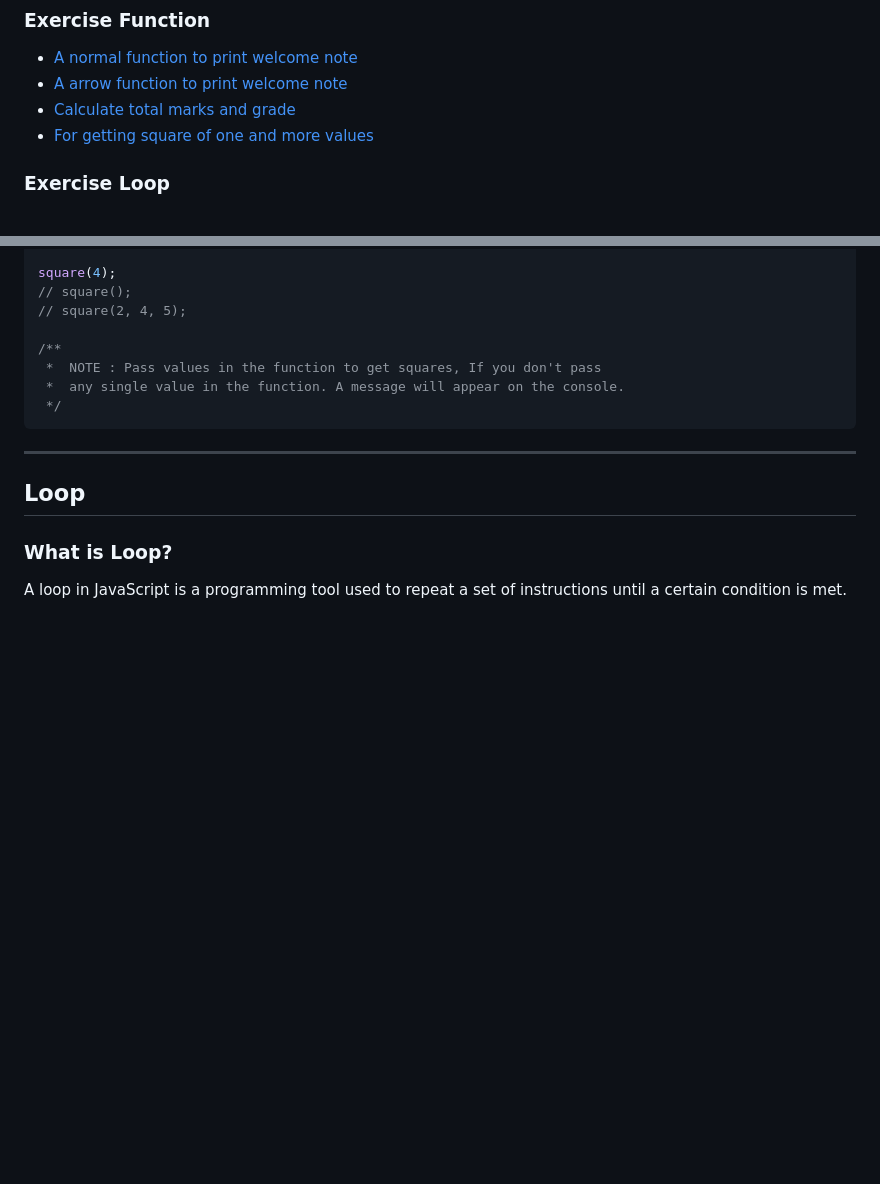
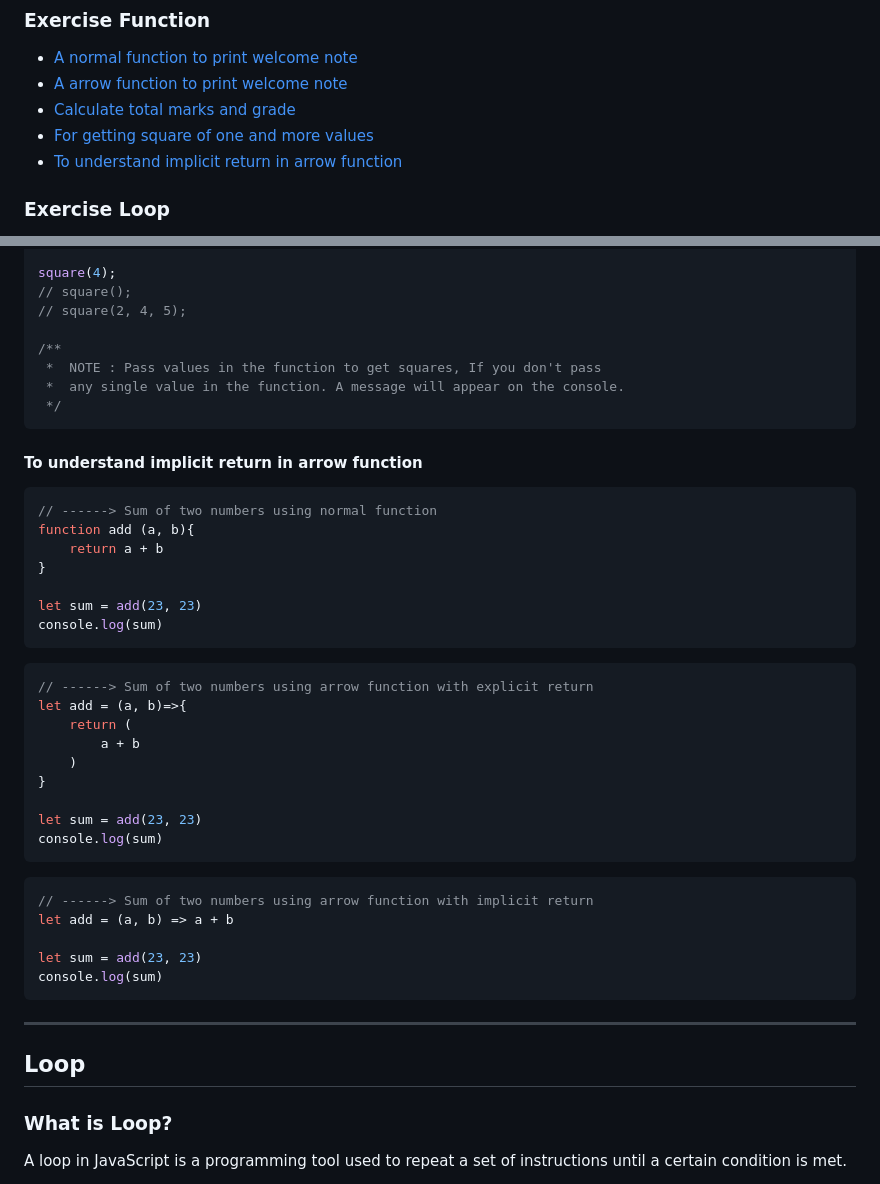
Before and after one commit to Ninja-Vikash/JavaScript-BrainStorming, a Markdown page: README.md, 2 parts joined by grey strips. Rendered like a GitHub page; blank space fills up the shorter version.

Commit message:
new test for function

````diff
--- a/README.md
+++ b/README.md
@@ -51,6 +51,7 @@ But this is not very complicated to understand.<br> To simplify the understandin
 - [A arrow function to print welcome note](https://github.com/Ninja-Vikash/JavaScript-Collection?tab=readme-ov-file#a-arrow-function-to-print-welcome-note)
 - [Calculate total marks and grade](https://github.com/Ninja-Vikash/JavaScript-Collection?tab=readme-ov-file#calculate-total-marks-and-grade)
 - [For getting square of one and more values](https://github.com/Ninja-Vikash/JavaScript-Collection?tab=readme-ov-file#for-getting-square-of-one-and-more-values)
+- [To understand implicit return in arrow function]()
 
 ### Exercise Loop
 - [Construct a table for any number using loop](https://github.com/Ninja-Vikash/JavaScript-Collection?tab=readme-ov-file#construct-a-table-for-any-number-using-loop)
@@ -724,6 +725,34 @@ square(4);
  *  any single value in the function. A message will appear on the console.
  */
 ```
+#### To understand implicit return in arrow function
+```js
+// ------> Sum of two numbers using normal function
+function add (a, b){
+    return a + b
+}
+
+let sum = add(23, 23)
+console.log(sum)
+```
+```js
+// ------> Sum of two numbers using arrow function with explicit return
+let add = (a, b)=>{
+    return (
+        a + b
+    )
+}
+
+let sum = add(23, 23)
+console.log(sum)
+```
+```js
+// ------> Sum of two numbers using arrow function with implicit return
+let add = (a, b) => a + b
+
+let sum = add(23, 23)
+console.log(sum)
+```
 ***
 ## Loop
 ### What is Loop?
````
